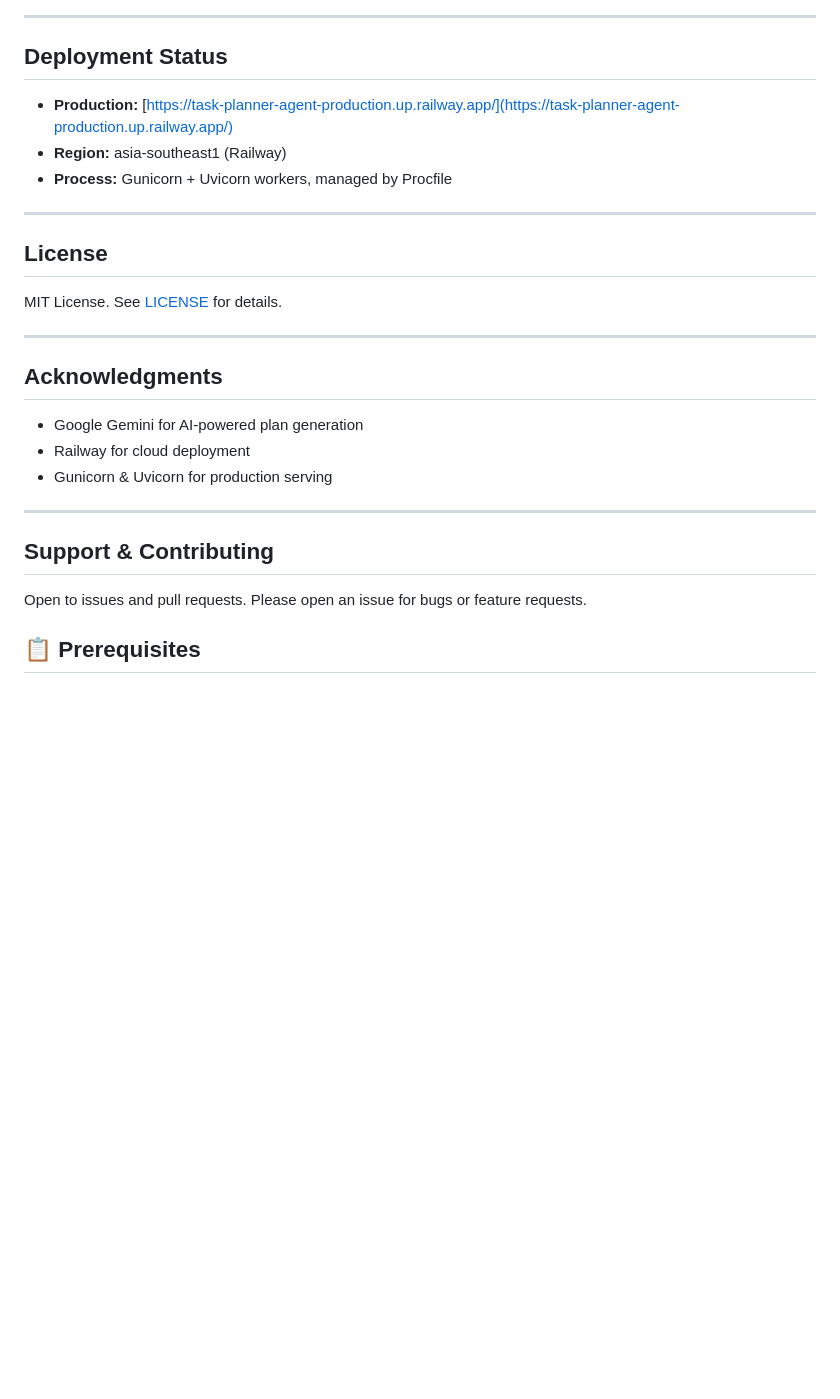
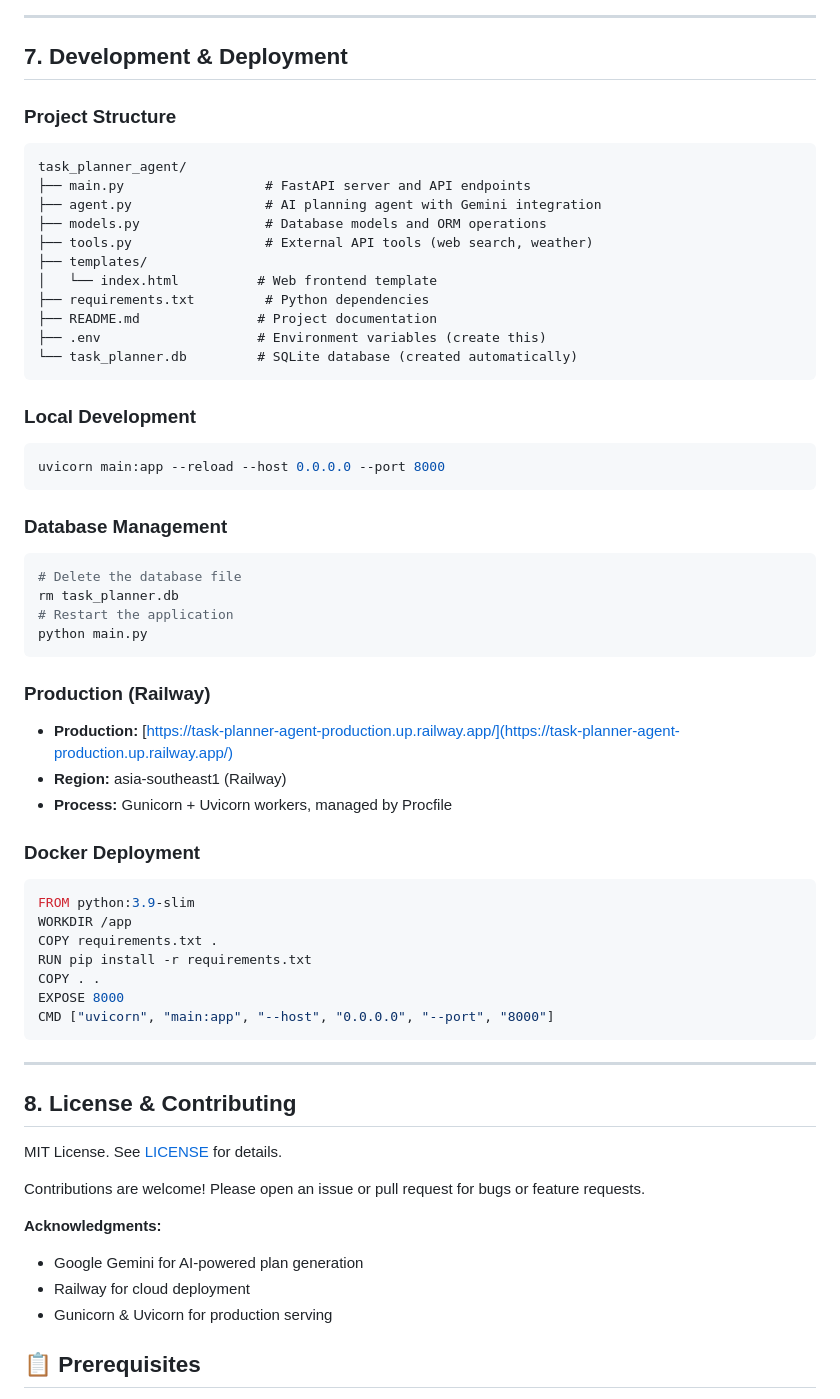
Before and after one commit to Kazim71/Task-Planner-Agent, a Markdown page: README.md, the part around the change printed below. GitHub-like rendering; blank space fills up the shorter version.

````diff
--- a/README.md
+++ b/README.md
@@ -155,31 +135,64 @@ GET /health
 
 ---
 
-## Deployment Status
+## 7. Development & Deployment
 
+### Project Structure
+```
+task_planner_agent/
+├── main.py                  # FastAPI server and API endpoints
+├── agent.py                 # AI planning agent with Gemini integration
+├── models.py                # Database models and ORM operations
+├── tools.py                 # External API tools (web search, weather)
+├── templates/
+│   └── index.html          # Web frontend template
+├── requirements.txt         # Python dependencies
+├── README.md               # Project documentation
+├── .env                    # Environment variables (create this)
+└── task_planner.db         # SQLite database (created automatically)
+```
+
+### Local Development
+```bash
+uvicorn main:app --reload --host 0.0.0.0 --port 8000
+```
+
+### Database Management
+```bash
+# Delete the database file
+rm task_planner.db
+# Restart the application
+python main.py
+```
+
+### Production (Railway)
 - **Production:** [https://task-planner-agent-production.up.railway.app/](https://task-planner-agent-production.up.railway.app/)
 - **Region:** asia-southeast1 (Railway)
 - **Process:** Gunicorn + Uvicorn workers, managed by Procfile
 
+### Docker Deployment
+```dockerfile
+FROM python:3.9-slim
+WORKDIR /app
+COPY requirements.txt .
+RUN pip install -r requirements.txt
+COPY . .
+EXPOSE 8000
+CMD ["uvicorn", "main:app", "--host", "0.0.0.0", "--port", "8000"]
+```
+
 ---
 
-## License
+## 8. License & Contributing
 
 MIT License. See [LICENSE](LICENSE) for details.
 
----
+Contributions are welcome! Please open an issue or pull request for bugs or feature requests.
 
-## Acknowledgments
-
+**Acknowledgments:**
 - Google Gemini for AI-powered plan generation
 - Railway for cloud deployment
 - Gunicorn & Uvicorn for production serving
-
----
-
-## Support & Contributing
-
-Open to issues and pull requests. Please open an issue for bugs or feature requests.
 
 ## 📋 Prerequisites
 
````
Also changed, not shown: other parts of README.md (+62 -82 lines).
